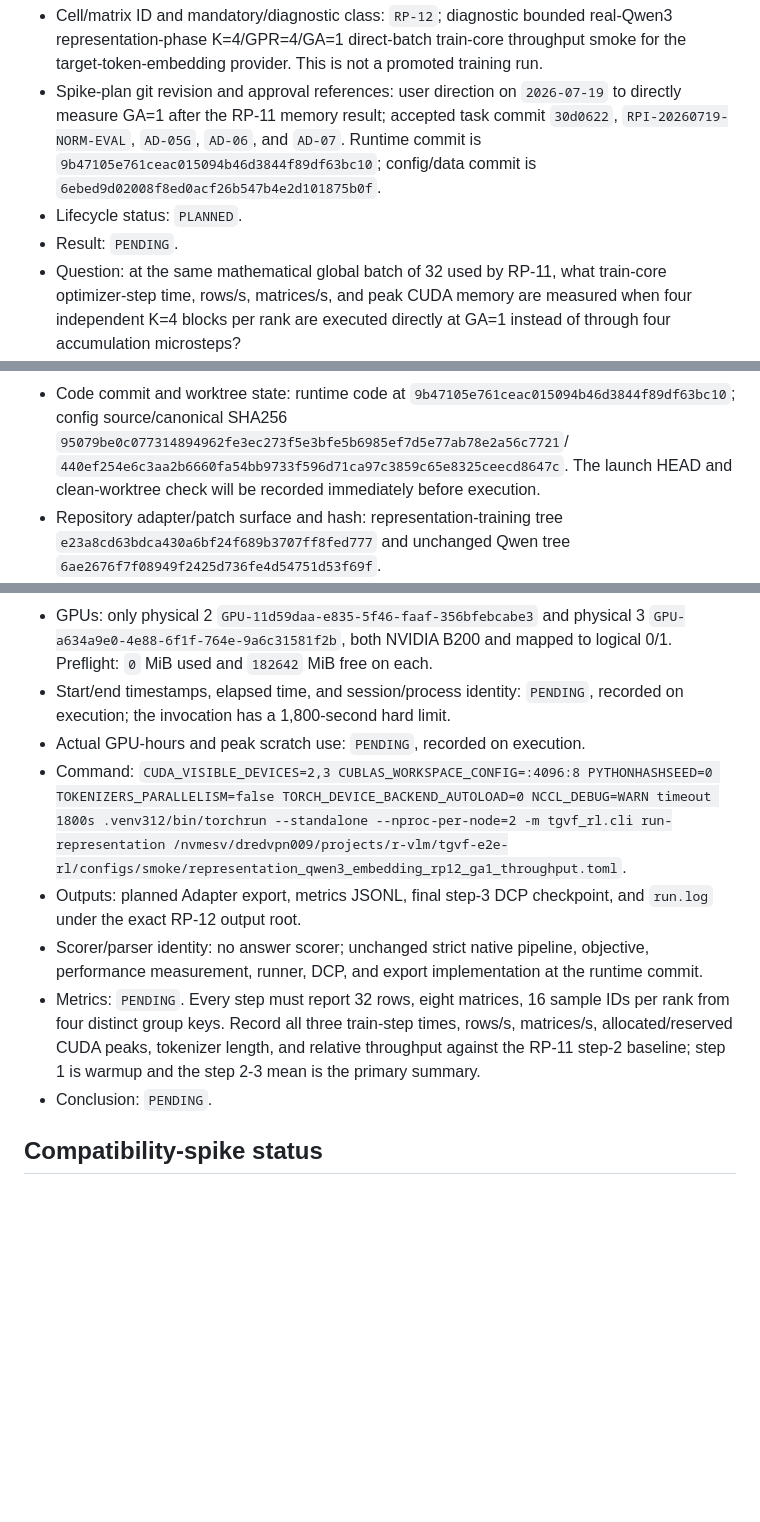
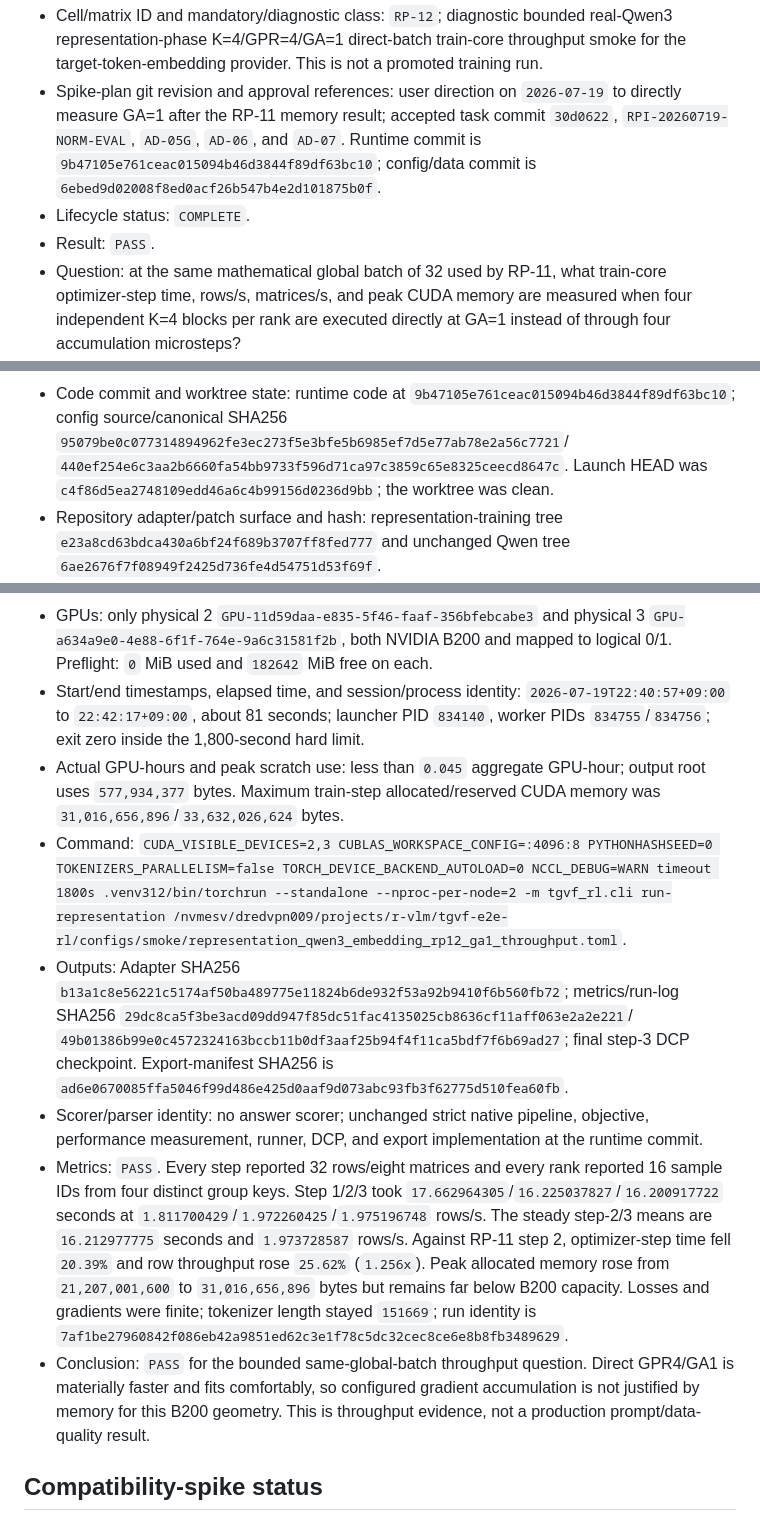
Before and after one commit to Miocio-nora/TGVF-E2E-RL, a Markdown page: docs/EXPERIMENT_LEDGER.md, 3 parts joined by grey strips. GitHub-like rendering; blank space fills up the shorter version.

Commit message:
Record RP-12 direct batch throughput result

```diff
--- a/docs/EXPERIMENT_LEDGER.md
+++ b/docs/EXPERIMENT_LEDGER.md
@@ -1052,8 +1052,8 @@ identity collision is retained as `INVALID` and rerun under a new planned ID.
   and `AD-07`. Runtime commit is
   `9b47105e761ceac015094b46d3844f89df63bc10`; config/data commit is
   `6ebed9d02008f8ed0acf26b547b4e2d101875b0f`.
-- Lifecycle status: `PLANNED`.
-- Result: `PENDING`.
+- Lifecycle status: `COMPLETE`.
+- Result: `PASS`.
 - Question: at the same mathematical global batch of 32 used by RP-11, what
   train-core optimizer-step time, rows/s, matrices/s, and peak CUDA memory are
   measured when four independent K=4 blocks per rank are executed directly at
@@ -1081,8 +1081,7 @@ identity collision is retained as `INVALID` and rerun under a new planned ID.
   `9b47105e761ceac015094b46d3844f89df63bc10`; config source/canonical SHA256
   `95079be0c077314894962fe3ec273f5e3bfe5b6985ef7d5e77ab78e2a56c7721`/
   `440ef254e6c3aa2b6660fa54bb9733f596d71ca97c3859c65e8325ceecd8647c`.
-  The launch HEAD and clean-worktree check will be recorded immediately before
-  execution.
+  Launch HEAD was `c4f86d5ea2748109edd46a6c4b99156d0236d9bb`; the worktree was clean.
 - Repository adapter/patch surface and hash: representation-training tree
   `e23a8cd63bdca430a6bf24f689b3707ff8fed777` and unchanged Qwen tree
   `6ae2676f7f08949f2425d736fe4d54751d53f69f`.
@@ -1144,21 +1143,38 @@ identity collision is retained as `INVALID` and rerun under a new planned ID.
   `GPU-11d59daa-e835-5f46-faaf-356bfebcabe3` and physical 3
   `GPU-a634a9e0-4e88-6f1f-764e-9a6c31581f2b`, both NVIDIA B200 and mapped to
   logical 0/1. Preflight: `0` MiB used and `182642` MiB free on each.
-- Start/end timestamps, elapsed time, and session/process identity: `PENDING`,
-  recorded on execution; the invocation has a 1,800-second hard limit.
-- Actual GPU-hours and peak scratch use: `PENDING`, recorded on execution.
+- Start/end timestamps, elapsed time, and session/process identity:
+  `2026-07-19T22:40:57+09:00` to `22:42:17+09:00`, about 81 seconds;
+  launcher PID `834140`, worker PIDs `834755`/`834756`; exit zero inside the
+  1,800-second hard limit.
+- Actual GPU-hours and peak scratch use: less than `0.045` aggregate GPU-hour;
+  output root uses `577,934,377` bytes. Maximum train-step allocated/reserved
+  CUDA memory was `31,016,656,896`/`33,632,026,624` bytes.
 - Command: `CUDA_VISIBLE_DEVICES=2,3 CUBLAS_WORKSPACE_CONFIG=:4096:8 PYTHONHASHSEED=0 TOKENIZERS_PARALLELISM=false TORCH_DEVICE_BACKEND_AUTOLOAD=0 NCCL_DEBUG=WARN timeout 1800s .venv312/bin/torchrun --standalone --nproc-per-node=2 -m tgvf_rl.cli run-representation /nvmesv/dredvpn009/projects/r-vlm/tgvf-e2e-rl/configs/smoke/representation_qwen3_embedding_rp12_ga1_throughput.toml`.
-- Outputs: planned Adapter export, metrics JSONL, final step-3 DCP checkpoint,
-  and `run.log` under the exact RP-12 output root.
+- Outputs: Adapter SHA256
+  `b13a1c8e56221c5174af50ba489775e11824b6de932f53a92b9410f6b560fb72`;
+  metrics/run-log SHA256
+  `29dc8ca5f3be3acd09dd947f85dc51fac4135025cb8636cf11aff063e2a2e221`/
+  `49b01386b99e0c4572324163bccb11b0df3aaf25b94f4f11ca5bdf7f6b69ad27`;
+  final step-3 DCP checkpoint. Export-manifest SHA256 is
+  `ad6e0670085ffa5046f99d486e425d0aaf9d073abc93fb3f62775d510fea60fb`.
 - Scorer/parser identity: no answer scorer; unchanged strict native pipeline,
   objective, performance measurement, runner, DCP, and export implementation at
   the runtime commit.
-- Metrics: `PENDING`. Every step must report 32 rows, eight matrices, 16 sample
-  IDs per rank from four distinct group keys. Record all three train-step
-  times, rows/s, matrices/s, allocated/reserved CUDA peaks, tokenizer length,
-  and relative throughput against the RP-11 step-2 baseline; step 1 is warmup
-  and the step 2-3 mean is the primary summary.
-- Conclusion: `PENDING`.
+- Metrics: `PASS`. Every step reported 32 rows/eight matrices and every rank
+  reported 16 sample IDs from four distinct group keys. Step 1/2/3 took
+  `17.662964305`/`16.225037827`/`16.200917722` seconds at
+  `1.811700429`/`1.972260425`/`1.975196748` rows/s. The steady step-2/3 means
+  are `16.212977775` seconds and `1.973728587` rows/s. Against RP-11 step 2,
+  optimizer-step time fell `20.39%` and row throughput rose `25.62%`
+  (`1.256x`). Peak allocated memory rose from `21,207,001,600` to
+  `31,016,656,896` bytes but remains far below B200 capacity. Losses and
+  gradients were finite; tokenizer length stayed `151669`; run identity is
+  `7af1be27960842f086eb42a9851ed62c3e1f78c5dc32cec8ce6e8b8fb3489629`.
+- Conclusion: `PASS` for the bounded same-global-batch throughput question.
+  Direct GPR4/GA1 is materially faster and fits comfortably, so configured
+  gradient accumulation is not justified by memory for this B200 geometry.
+  This is throughput evidence, not a production prompt/data-quality result.
 
 ## Compatibility-spike status
 
```
Also changed, not shown: docs/PROJECT_TASK.md (+6 -0 lines).
